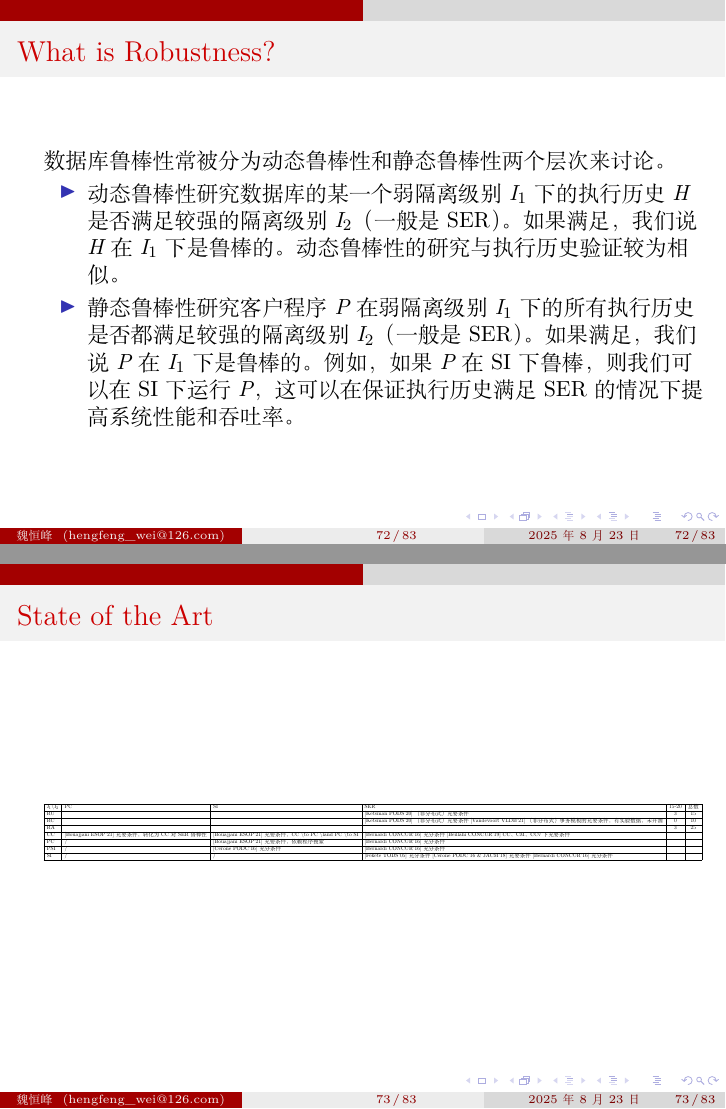
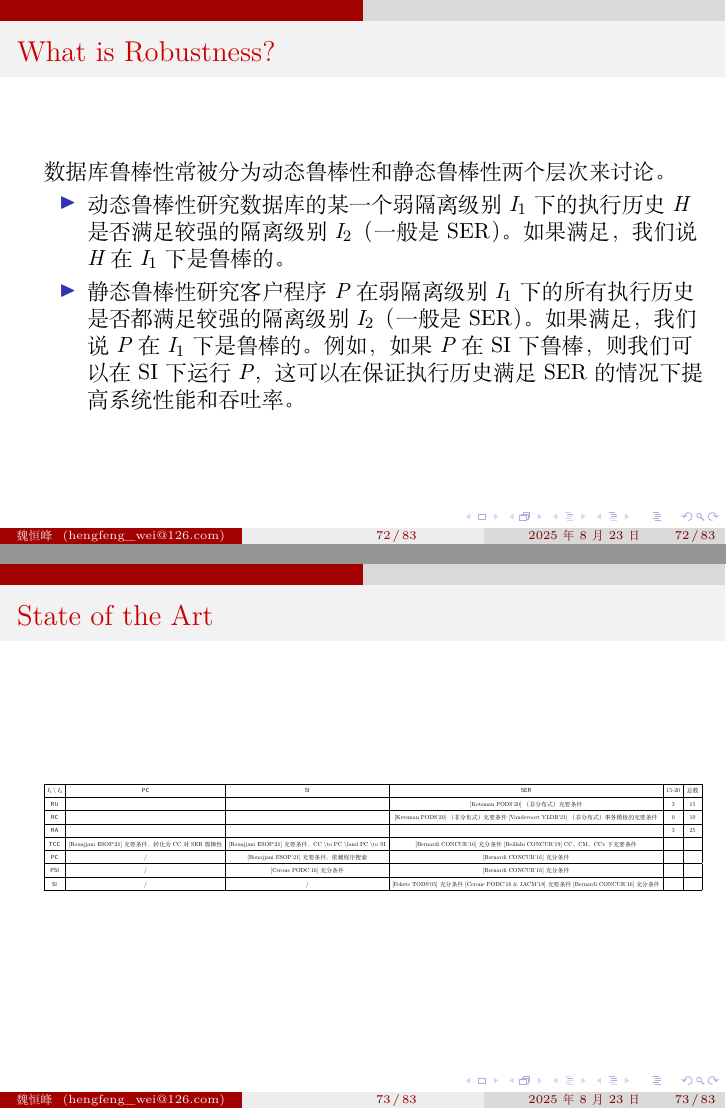
Before and after one commit to reports-by-hfwei/dbconf2025, LaTeX slides (dbconf2025.tex, which reads newcommands.tex, sections/veri-robustness.tex, tables/table-robustness.tex): pages 109 and 110 of 121, joined at a grey line. Compiled offline with XeLaTeX.

Commit message:
table-robustness.tex formatting

```diff
--- a/newcommands.tex
+++ b/newcommands.tex
@@ -63,6 +63,8 @@
 \newcommand{\sser}{\textsf{SSER}}
 \newcommand{\ser}{\textsf{SER}}
 \newcommand{\si}{\textsf{SI}}
+\newcommand{\psiso}{\textsf{PSI}}
+\newcommand{\pc}{\textsf{PC}}
 \newcommand{\tcc}{\textsf{TCC}}
 \newcommand{\ra}{\textsf{RA}}
 \newcommand{\rc}{\textsf{RC}}
--- a/sections/robustness.tex
+++ b/sections/veri-robustness.tex
@@ -5,7 +5,7 @@
 	数据库鲁棒性常被分为动态鲁棒性和静态鲁棒性两个层次来讨论。
 
 	\begin{itemize}
-		\item 动态鲁棒性研究数据库的某一个弱隔离级别 $I_1$ 下的执行历史 $H$ 是否满足较强的隔离级别 $I_2$（一般是 SER）。如果满足，我们说 $H$ 在 $I_1$ 下是鲁棒的。动态鲁棒性的研究与执行历史验证较为相似。
+		\item 动态鲁棒性研究数据库的某一个弱隔离级别 $I_1$ 下的执行历史 $H$ 是否满足较强的隔离级别 $I_2$（一般是 SER）。如果满足，我们说 $H$ 在 $I_1$ 下是鲁棒的。
 		\item 静态鲁棒性研究客户程序 $P$ 在弱隔离级别 $I_1$ 下的所有执行历史是否都满足较强的隔离级别 $I_2$（一般是 SER）。如果满足，我们说 $P$ 在 $I_1$ 下是鲁棒的。例如，如果 $P$ 在 SI 下鲁棒，则我们可以在 SI 下运行 $P$，这可以在保证执行历史满足 SER 的情况下提高系统性能和吞吐率。
 	\end{itemize}
 \end{frame}
--- a/tables/table-robustness.tex
+++ b/tables/table-robustness.tex
@@ -1,15 +1,24 @@
 \begin{table}[]
+\centering
+\renewcommand{\arraystretch}{1.8}
 \resizebox{\textwidth}{!}{%
-\begin{tabular}{|l|l|l|l|l|l|}
-\hline
-$I_1 \backslash I_2$ & PC                                            & SI                                                                                                  & SER                                                                                          & \multicolumn{1}{c|}{15-20} & \multicolumn{1}{c|}{总数} \\ \hline
-RU                      &                                               &                                                                                                     & {[}Ketsman PODS'20{]} （非分布式）充要条件                                                             & \multicolumn{1}{c|}{3}     & \multicolumn{1}{c|}{15} \\ \hline
-RC                      &                                               &                                                                                                     & {[}Ketsman PODS'20{]} （非分布式）充要条件 {[}Vandevoort VLDB'21{]} （非分布式）事务模板的充要条件，有实验数据，未开源          & \multicolumn{1}{c|}{0}     & \multicolumn{1}{c|}{10} \\ \hline
-RA                      &                                               &                                                                                                     &                                                                                              & \multicolumn{1}{c|}{3}     & \multicolumn{1}{c|}{25} \\ \hline
-CC                      & {[}Bouajjani ESOP'21{]} 充要条件，转化为 CC 对 SER 鲁棒性 & {[}Bouajjani ESOP'21{]} 充要条件，CC \textbackslash{}to PC \textbackslash{}land PC \textbackslash{}to SI & {[}Bernardi CONCUR'16{]} 充分条件 {[}Beillahi CONCUR'19{]} CC、CM、CCv 下充要条件                       &                            &                         \\ \hline
-PC                      & /                                             & {[}Bouajjani ESOP'21{]} 充要条件，依赖程序搜索                                                                 & {[}Bernardi CONCUR'16{]} 充分条件                                                                &                            &                         \\ \hline
-PSI                     & /                                             & {[}Cerone PODC'16{]} 充分条件                                                                           & {[}Bernardi CONCUR'16{]} 充分条件                                                                &                            &                         \\ \hline
-SI                      & /                                             & /                                                                                                   & {[}Fekete TODS'05{]} 充分条件 {[}Cerone PODC'16 \& JACM'18{]} 充要条件 {[}Bernardi CONCUR'16{]} 充分条件 &                            &                         \\ \hline
+\begin{tabular}{|c|c|c|c|c|c|}
+	\hline
+	$I_1 \setminus I_2$ & \pc & \si & \ser & \multicolumn{1}{c|}{15-20} & \multicolumn{1}{c|}{总数}
+	\\ \hline
+	\ru  & & & {[}Ketsman PODS'20{]} （非分布式）充要条件 & \multicolumn{1}{c|}{3} & \multicolumn{1}{c|}{15}
+	\\ \hline
+	\rc  & & & {[}Ketsman PODS'20{]} （非分布式）充要条件 {[}Vandevoort VLDB'21{]} （非分布式）事务模板的充要条件 & \multicolumn{1}{c|}{0} & \multicolumn{1}{c|}{10}
+	\\ \hline
+	\ra  & & & & \multicolumn{1}{c|}{3} & \multicolumn{1}{c|}{25}
+	\\ \hline
+	\tcc  & {[}Bouajjani ESOP'21{]} 充要条件，转化为 CC 对 SER 鲁棒性 & {[}Bouajjani ESOP'21{]} 充要条件，CC \textbackslash{}to PC \textbackslash{}land PC \textbackslash{}to SI & {[}Bernardi CONCUR'16{]} 充分条件 {[}Beillahi CONCUR'19{]} CC、CM、CCv 下充要条件                       &                            &
+	\\ \hline
+	\pc  & / & {[}Bouajjani ESOP'21{]} 充要条件，依赖程序搜索 & {[}Bernardi CONCUR'16{]} 充分条件 & &
+	\\ \hline
+	\psiso & / & {[}Cerone PODC'16{]} 充分条件 & {[}Bernardi CONCUR'16{]} 充分条件 & &
+	\\ \hline
+	\si  & / & /                                                                                                   & {[}Fekete TODS'05{]} 充分条件 {[}Cerone PODC'16 \& JACM'18{]} 充要条件 {[}Bernardi CONCUR'16{]} 充分条件 &                            &                         \\ \hline
 \end{tabular}
 }
 \end{table}
```
Also changed, not shown: dbconf2025.tex (+1 -1 lines), sections/veri-client.tex (deleted, +0 -3 lines), sections/veri-robustness.tex (4 more changed lines).
